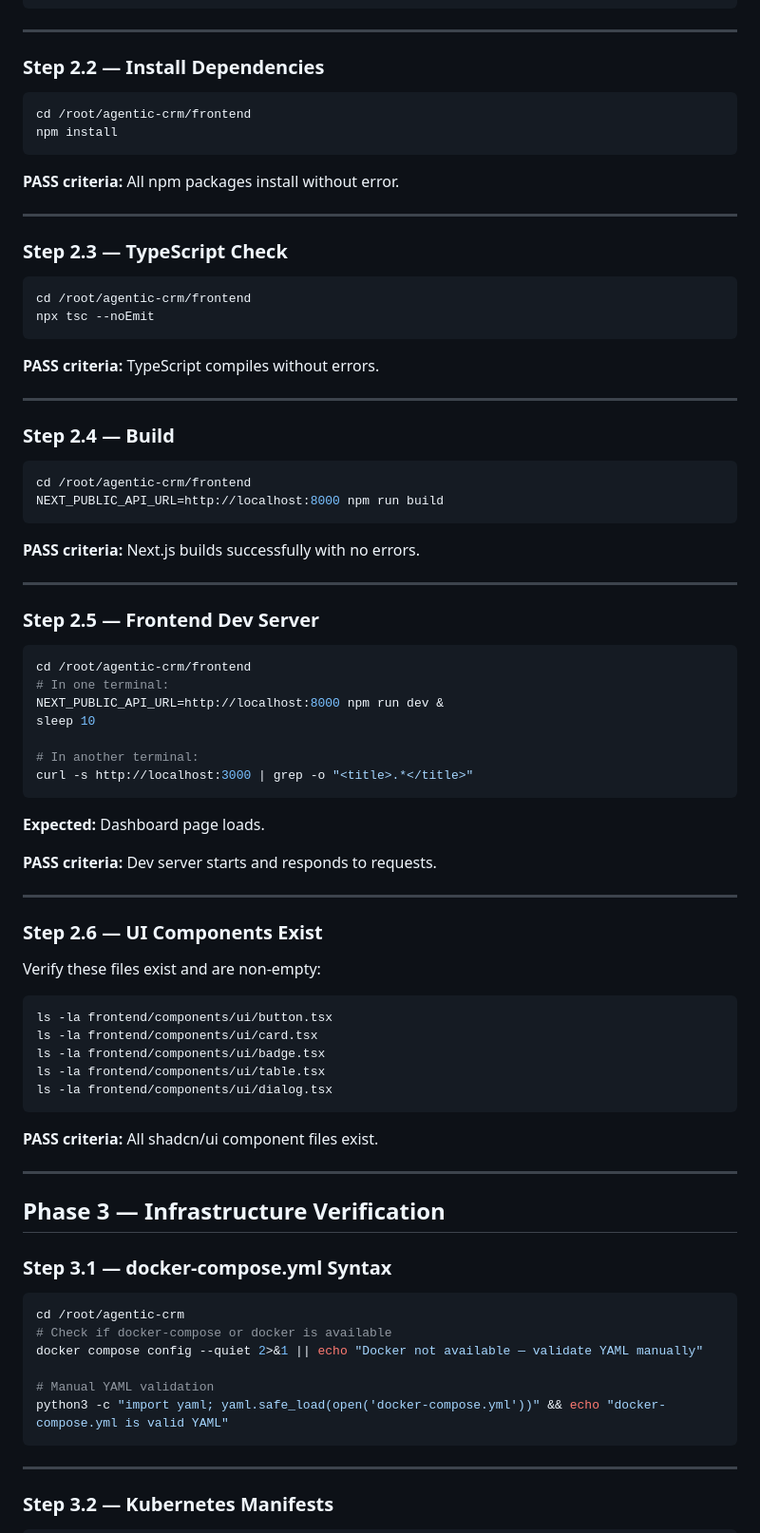
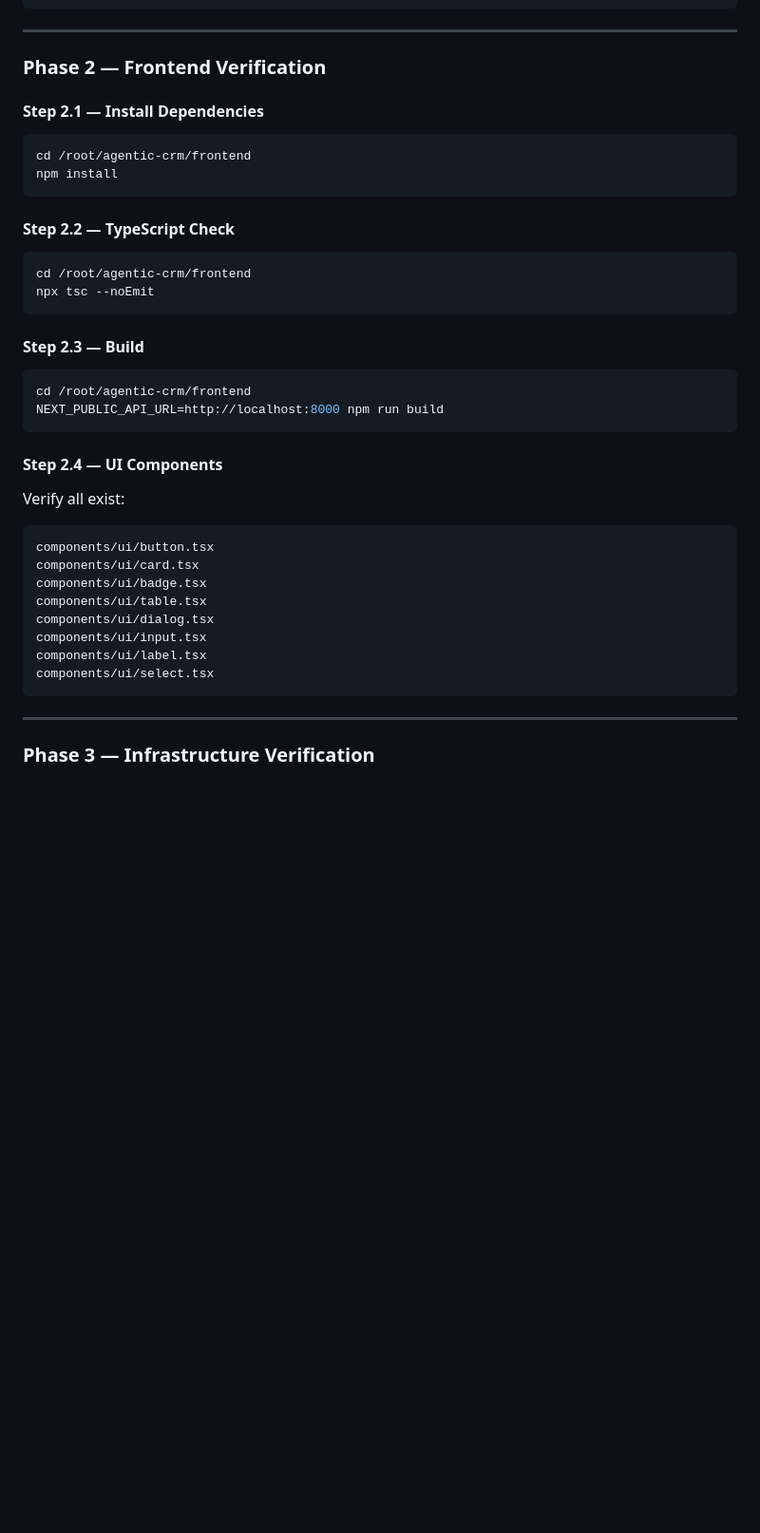
Before and after one commit to Artflarex-Limited/agentic-crm, a Markdown page: TEST_PLAN.md, the part around one of its changes. Shown at 95% size. Rendered like a GitHub page; blank space fills up the shorter version.

Commit message:
docs: Update test plan with preliminary results

````diff
--- a/TEST_PLAN.md
+++ b/TEST_PLAN.md
@@ -196,87 +145,44 @@ npm --version
 
 ---
 
-### Step 2.2 — Install Dependencies
+### Phase 2 — Frontend Verification
+
+#### Step 2.1 — Install Dependencies
 
 ```bash
 cd /root/agentic-crm/frontend
 npm install
 ```
 
-**PASS criteria:** All npm packages install without error.
-
----
-
-### Step 2.3 — TypeScript Check
+#### Step 2.2 — TypeScript Check
 
 ```bash
 cd /root/agentic-crm/frontend
 npx tsc --noEmit
 ```
 
-**PASS criteria:** TypeScript compiles without errors.
-
----
-
-### Step 2.4 — Build
+#### Step 2.3 — Build
 
 ```bash
 cd /root/agentic-crm/frontend
 NEXT_PUBLIC_API_URL=http://localhost:8000 npm run build
 ```
 
-**PASS criteria:** Next.js builds successfully with no errors.
+#### Step 2.4 — UI Components
 
----
-
-### Step 2.5 — Frontend Dev Server
-
-```bash
-cd /root/agentic-crm/frontend
-# In one terminal:
-NEXT_PUBLIC_API_URL=http://localhost:8000 npm run dev &
-sleep 10
-
-# In another terminal:
-curl -s http://localhost:3000 | grep -o "<title>.*</title>"
+Verify all exist:
 ```
-
-**Expected:** Dashboard page loads.
-
-**PASS criteria:** Dev server starts and responds to requests.
-
----
-
-### Step 2.6 — UI Components Exist
-
-Verify these files exist and are non-empty:
-
-```bash
-ls -la frontend/components/ui/button.tsx
-ls -la frontend/components/ui/card.tsx
-ls -la frontend/components/ui/badge.tsx
-ls -la frontend/components/ui/table.tsx
-ls -la frontend/components/ui/dialog.tsx
-```
-
-**PASS criteria:** All shadcn/ui component files exist.
-
----
-
-## Phase 3 — Infrastructure Verification
-
-### Step 3.1 — docker-compose.yml Syntax
-
-```bash
-cd /root/agentic-crm
-# Check if docker-compose or docker is available
-docker compose config --quiet 2>&1 || echo "Docker not available — validate YAML manually"
-
-# Manual YAML validation
-python3 -c "import yaml; yaml.safe_load(open('docker-compose.yml'))" && echo "docker-compose.yml is valid YAML"
+components/ui/button.tsx
+components/ui/card.tsx
+components/ui/badge.tsx
+components/ui/table.tsx
+components/ui/dialog.tsx
+components/ui/input.tsx
+components/ui/label.tsx
+components/ui/select.tsx
 ```
 
 ---
 
-### Step 3.2 — Kubernetes Manifests
+### Phase 3 — Infrastructure Verification
 
````
Also changed, not shown: other parts of TEST_PLAN.md (+89 -173 lines).
